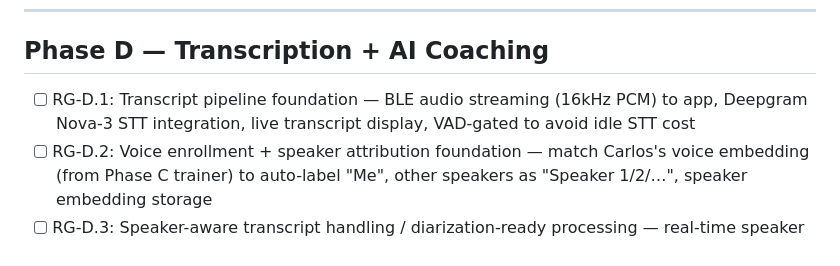
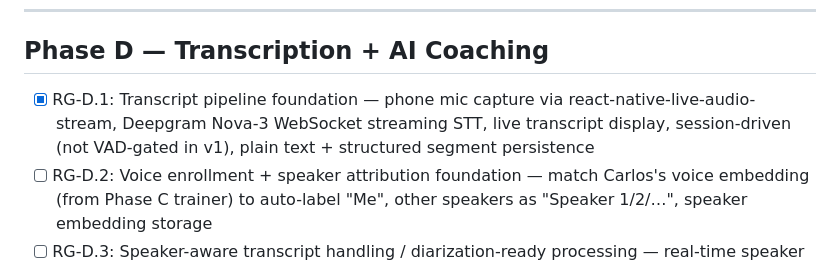
Before and after one commit to ccraig09/rambling-guardian, a Markdown page: PHASE_PLAN.md, the part around the change. GitHub-like rendering.

```diff
--- a/PHASE_PLAN.md
+++ b/PHASE_PLAN.md
@@ -150,7 +150,7 @@ Living ticket tracker. Check off as completed.
 
 ## Phase D — Transcription + AI Coaching
 
-- [ ] RG-D.1: Transcript pipeline foundation — BLE audio streaming (16kHz PCM) to app, Deepgram Nova-3 STT integration, live transcript display, VAD-gated to avoid idle STT cost
+- [x] RG-D.1: Transcript pipeline foundation — phone mic capture via react-native-live-audio-stream, Deepgram Nova-3 WebSocket streaming STT, live transcript display, session-driven (not VAD-gated in v1), plain text + structured segment persistence
 - [ ] RG-D.2: Voice enrollment + speaker attribution foundation — match Carlos's voice embedding (from Phase C trainer) to auto-label "Me", other speakers as "Speaker 1/2/…", speaker embedding storage
 - [ ] RG-D.3: Speaker-aware transcript handling / diarization-ready processing — real-time speaker labeling in transcript, "New voice detected" prompts, speaker library with return-visitor matching, name editing
 - [ ] RG-D.4: Context classification — detect solo / couple / meeting / presentation / background noise from speaker count + patterns, mode-aware coaching (only coach YOUR speech in meetings)
```
Also changed, not shown: CLAUDE.md (+9 -0 lines).
